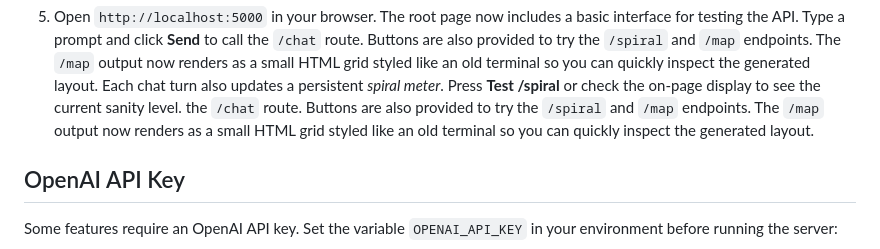
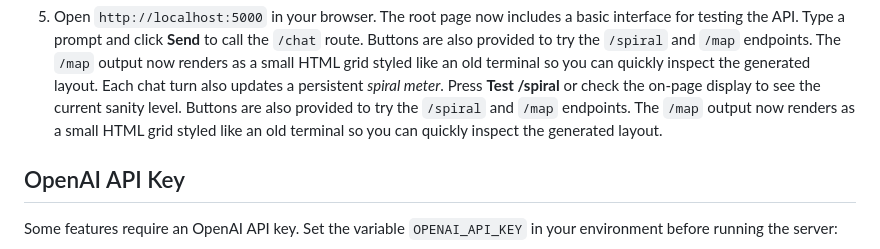
Before and after one commit to antwon99/localspiral, a Markdown page: README.md, the part around the change. GitHub-like rendering.

Commit message:
Update README.md
Format fix

```diff
--- a/README.md
+++ b/README.md
@@ -53,7 +53,7 @@ scripts\run.bat
    old terminal so you can quickly inspect the generated layout. Each chat turn
    also updates a persistent *spiral meter*. Press **Test /spiral** or check the
    on-page display to see the current sanity level.
-   the `/chat` route. Buttons are also provided to try the `/spiral` and `/map` endpoints. The `/map` output now renders as a small HTML grid styled like an old terminal so you can quickly inspect the generated layout.
+   Buttons are also provided to try the `/spiral` and `/map` endpoints. The `/map` output now renders as a small HTML grid styled like an old terminal so you can quickly inspect the generated layout.
 
 ## OpenAI API Key
 
```
